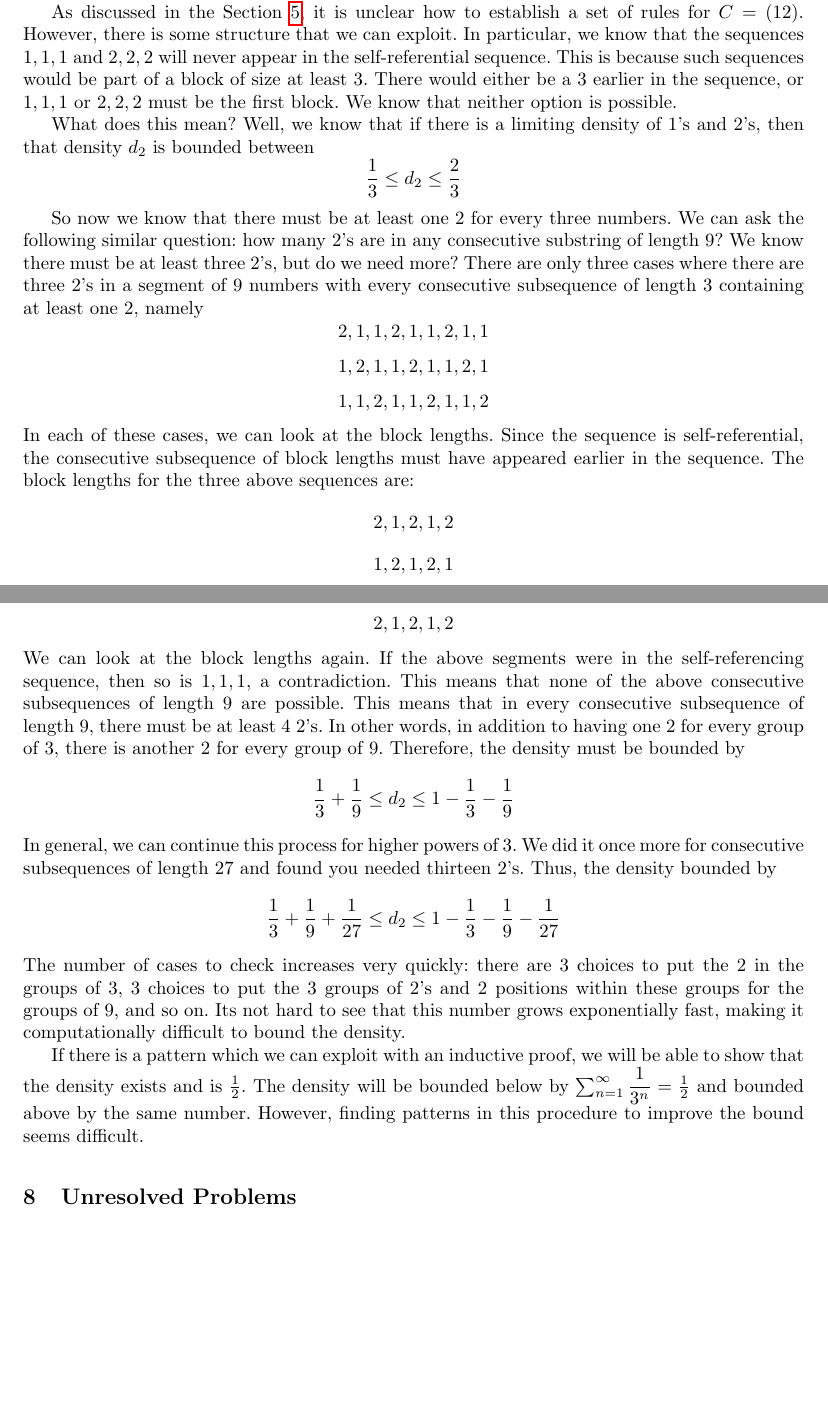
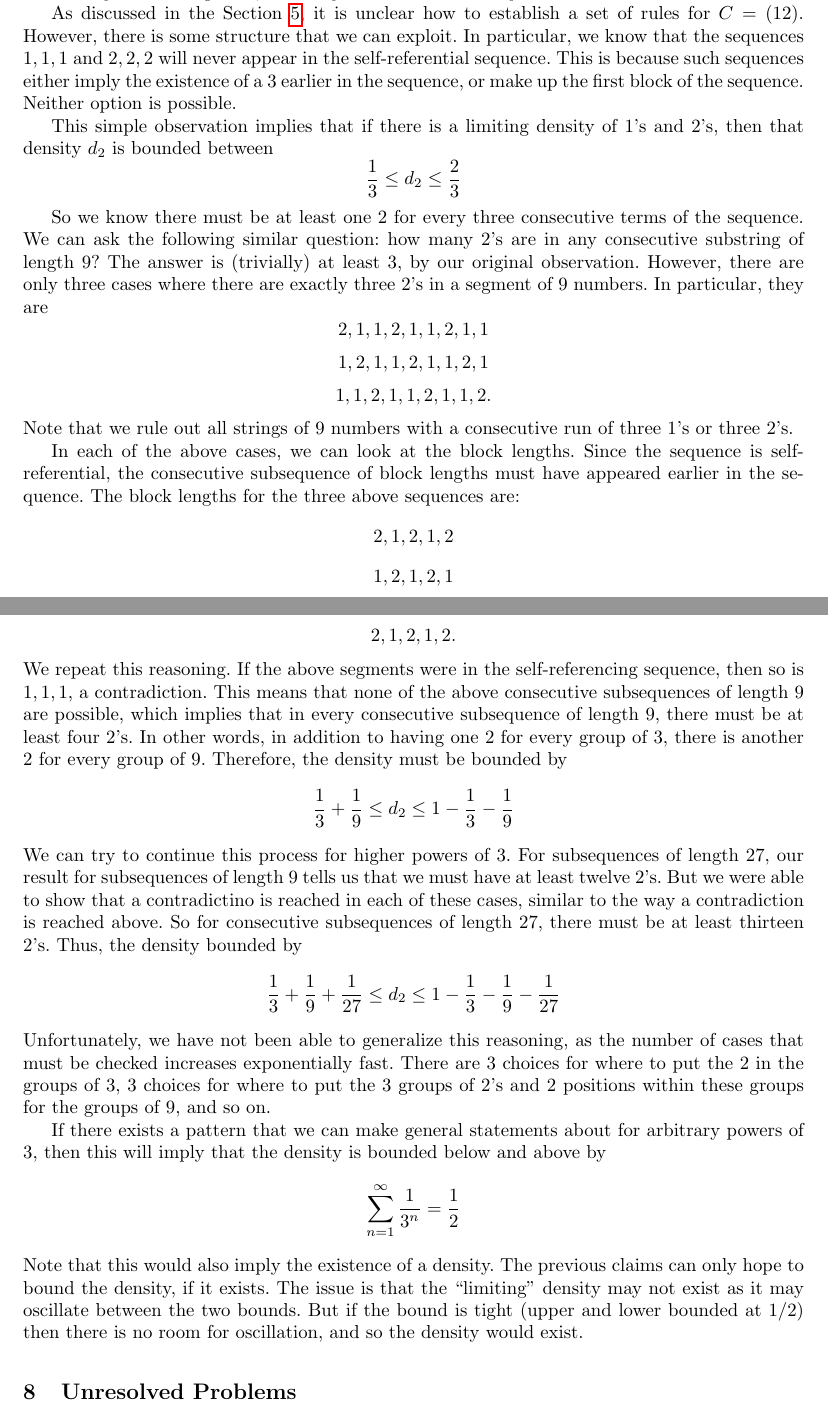
Before and after one commit to pkleinhe/18.821-Sequences, a LaTeX paper (draft.tex): two parts of pages 10 and 11 of 12, joined at a grey line, cut so that both start at the same text, the shorter picture padded with empty space. Compiled offline with pdfLaTeX.

Commit message:
density bounds for c = 12 finished

```diff
--- a/draft.tex
+++ b/draft.tex
@@ -511,26 +511,30 @@ It is difficult to fully generalize this procedure for all substitution rule set
 \label{densitybounds}
 \emph{Written by Erik Waingarten, edited by Fermi Ma and Perry Kleinhenz}
 
-As discussed in the Section~\ref{substitutionrules}, it is unclear how to establish a set of rules for $C = (1 2)$. However, there is some structure that we can exploit. In particular, we know that the sequences $1, 1, 1$ and $2, 2, 2$ will never appear in the self-referential sequence. This is because such sequences would be part of a block of size at least $3$. There would either be a 3 earlier in the sequence, or $1,1,1$ or $2,2,2$ must be the first block. We know that neither option is possible.
+As discussed in the Section~\ref{substitutionrules}, it is unclear how to establish a set of rules for $C = (1 2)$. However, there is some structure that we can exploit. In particular, we know that the sequences $1, 1, 1$ and $2, 2, 2$ will never appear in the self-referential sequence. This is because such sequences either imply the existence of a 3 earlier in the sequence, or make up the first block of the sequence. Neither option is possible.
 
-What does this mean? Well, we know that if there is a limiting density of $1$'s and $2$'s, then that density $d_2$ is bounded between
+This simple observation implies that if there is a limiting density of $1$'s and $2$'s, then that density $d_2$ is bounded between
 \[ \dfrac{1}{3} \leq d_2 \leq \dfrac{2}{3} \]
 
-So now we know that there must be at least one $2$ for every three numbers. We can ask  the following similar question: how many $2$'s are in any consecutive substring of length $9$? We know there must be at least three $2$'s, but do we need more? There are only three cases where there are three 2's in a segment of $9$ numbers with every consecutive subsequence of length 3 containing at least one 2, namely
+So we know there must be at least one $2$ for every three consecutive terms of the sequence. We can ask  the following similar question: how many $2$'s are in any consecutive substring of length $9$? The answer is (trivially) at least 3, by our original observation. However, there are only three cases where there are exactly three 2's in a segment of $9$ numbers. In particular, they are
 \[ 2, 1, 1, 2, 1, 1 ,2 , 1, 1 \]
 \[ 1, 2, 1, 1, 2, 1, 1, 2, 1 \]
-\[ 1, 1, 2, 1, 1, 2, 1, 1, 2 \]
-In each of these cases, we can look at the block lengths. Since the sequence is self-referential, the consecutive subsequence of block lengths must have appeared earlier in the sequence. The block lengths for the three above sequences are:
+\[ 1, 1, 2, 1, 1, 2, 1, 1, 2 .\]
+Note that we rule out all strings of 9 numbers with a consecutive run of three 1's or three 2's.
+
+In each of the above cases, we can look at the block lengths. Since the sequence is self-referential, the consecutive subsequence of block lengths must have appeared earlier in the sequence. The block lengths for the three above sequences are:
 \[ 2, 1, 2, 1, 2 \]
 \[ 1, 2, 1, 2, 1\]
-\[ 2, 1, 2, 1, 2 \]
-We can look at the block lengths again. If the above segments were in the self-referencing sequence, then so is $1, 1, 1$, a contradiction. This means that none of the above consecutive subsequences of length 9 are possible. This means that in every consecutive subsequence of length $9$, there must be at least $4$ 2's. In other words, in addition to having one 2 for every group of 3, there is another 2 for every group of 9. Therefore, the density must be bounded by
+\[ 2, 1, 2, 1, 2 .\]
+We repeat this reasoning. If the above segments were in the self-referencing sequence, then so is $1, 1, 1$, a contradiction. This means that none of the above consecutive subsequences of length 9 are possible, which implies that in every consecutive subsequence of length $9$, there must be at least four 2's. In other words, in addition to having one 2 for every group of 3, there is another 2 for every group of 9. Therefore, the density must be bounded by
 \[ \dfrac{1}{3} + \dfrac{1}{9} \leq d_2 \leq 1 - \dfrac{1}{3} - \dfrac{1}{9} \]
-In general, we can continue this process for higher powers of $3$. We did it once more for consecutive subsequences of length 27 and found you needed thirteen 2's. Thus, the density bounded by
+We can try to continue this process for higher powers of $3$. For subsequences of length 27, our result for subsequences of length 9 tells us that we must have at least twelve 2's. But we were able to show that a contradictino is reached in each of these cases, similar to the way a contradiction is reached above. So for consecutive subsequences of length 27, there must be at least thirteen 2's. Thus, the density bounded by
 \[ \dfrac{1}{3} + \dfrac{1}{9} + \dfrac{1}{27} \leq d_2 \leq 1 - \dfrac{1}{3} - \dfrac{1}{9} - \dfrac{1}{27} \]
-The number of cases to check increases very quickly: there are $3$ choices to put the $2$ in the groups of $3$, $3$ choices to put the 3 groups of 2's and 2 positions within these groups for the groups of 9, and so on. Its not hard to see that this number grows exponentially fast, making it computationally difficult to bound the density.
+Unfortunately, we have not been able to generalize this reasoning, as the number of cases that must be checked increases exponentially fast. There are $3$ choices for where to put the $2$ in the groups of $3$, $3$ choices for where to put the 3 groups of 2's and 2 positions within these groups for the groups of 9, and so on.
 
-If there is a pattern which we can exploit with an inductive proof, we will be able to show that the density exists and is $\frac{1}{2}$. The density will be bounded below by $\sum_{n=1}^\infty \dfrac{1}{3^n} = \frac{1}{2}$ and bounded above by the same number. However, finding patterns in this procedure to improve the bound seems difficult.
+If there exists a pattern that we can make general statements about for arbitrary powers of 3, then this will imply that the density is bounded below and above by
+\[ \sum_{n=1}^\infty \dfrac{1}{3^n} = \frac{1}{2} \]
+Note that this would also imply the existence of a density. The previous claims can only hope to bound the density, if it exists. The issue is that the ``limiting" density may not exist as it may oscillate between the two bounds. But if the bound is tight (upper and lower bounded at $1/2$) then there is no room for oscillation, and so the density would exist.
 
 \section{Unresolved Problems}
 \emph{Written by Fermi Ma, edited by Perry Kleinhenz and Erik Waingarten}
```
